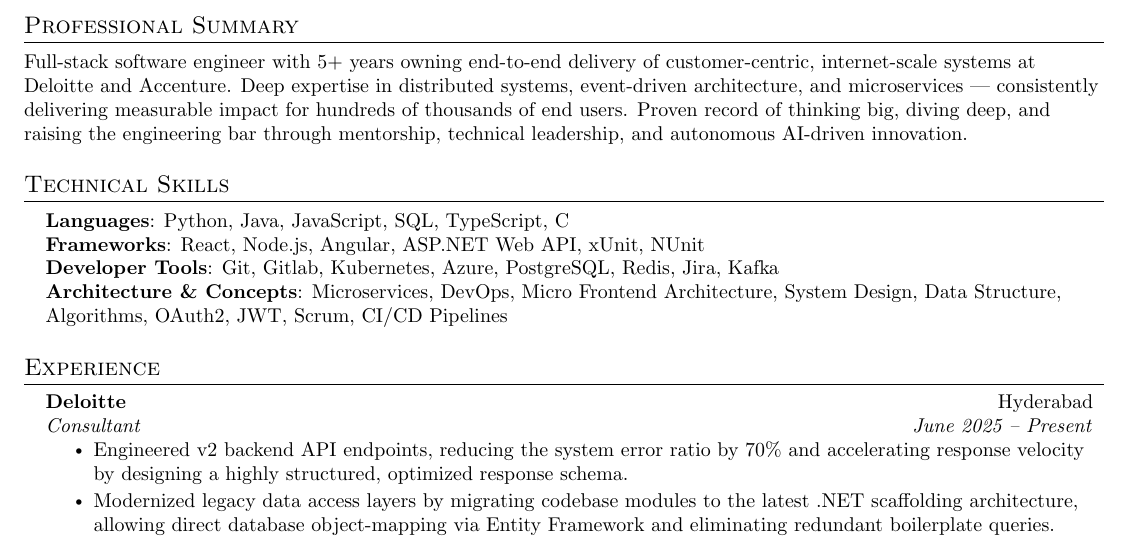
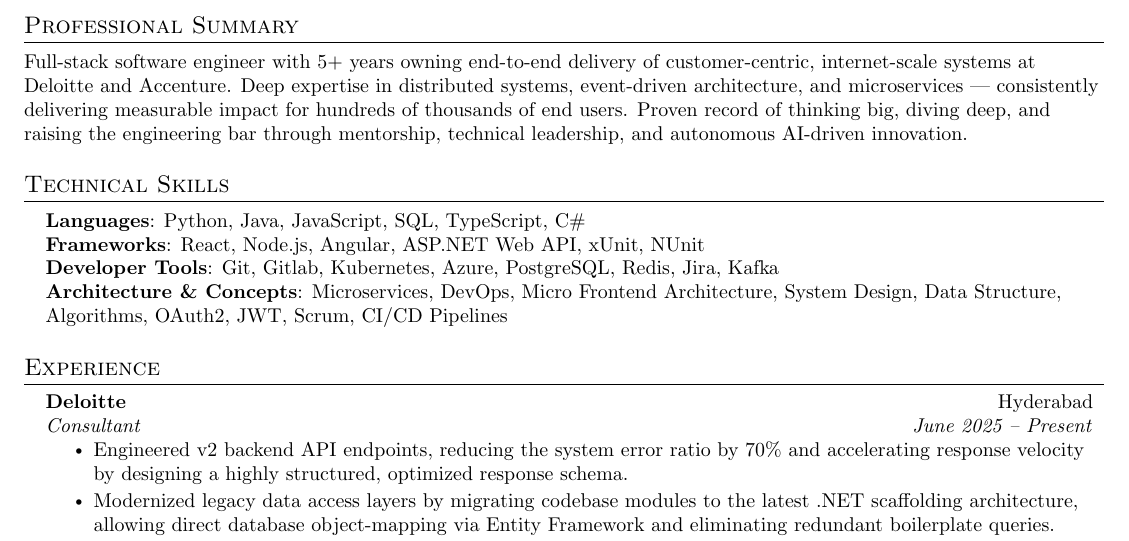
Before and after one commit to sreenu-dev/Resume, a LaTeX document (Latex/Template/basic.tex): part of page 1 of 4, cut so that both start at the same text. Compiled offline with pdfLaTeX.

Commit message:
resume upated

```diff
--- a/Latex/Template/basic.tex
+++ b/Latex/Template/basic.tex
@@ -95,7 +95,7 @@
 \section{Technical Skills}
  \begin{itemize}[leftmargin=0.15in, label={}]
     \small{\item{
-     \textbf{Languages}{: Python, Java, JavaScript, SQL, TypeScript, C#} \\
+     \textbf{Languages}{: Python, Java, JavaScript, SQL, TypeScript, C\#} \\
      \textbf{Frameworks}{: React, Node.js, Angular, ASP.NET Web API, xUnit, NUnit} \\
      \textbf{Developer Tools}{: Git, Gitlab, Kubernetes, Azure, PostgreSQL, Redis, Jira, Kafka} \\
      \textbf{Architecture \& Concepts}{: Microservices, DevOps, Micro Frontend Architecture, System Design, Data Structure, Algorithms, OAuth2, JWT, Scrum, CI/CD Pipelines}
```
Also changed, not shown: Latex/Template/basic.pdf, 4 other files.
